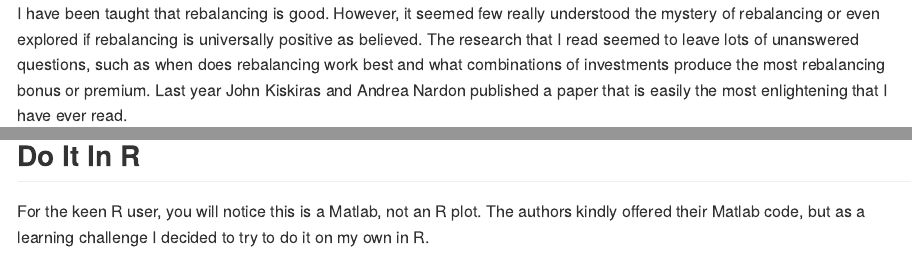
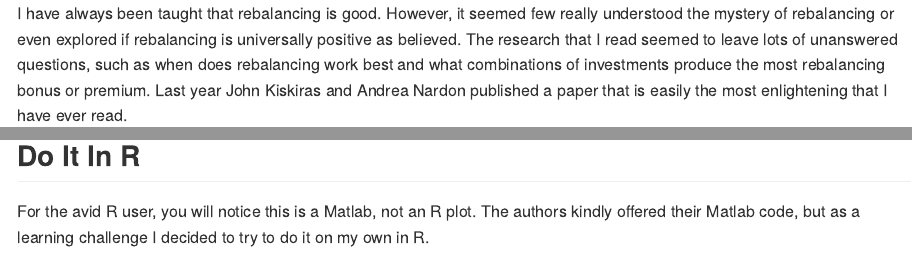
Before and after one commit to timelyportfolio/rCharts_nardon_kiskiras, an R Markdown document (Industry_French_RebalPrem.Rmd): the page in a window 1100 px wide, from its top, and a second part further down, joined at a grey line. The pictures show the output file Industry_French_RebalPrem.md that the author committed with the source, drawn offline in the style of GitHub; long lines of code are wrapped.

Commit message:
small change in first sentence

````diff
--- a/Industry_French_RebalPrem.Rmd
+++ b/Industry_French_RebalPrem.Rmd
@@ -11,7 +11,7 @@ assets:
     - http://purecss.io/combo/1.11.2?/css/main-grid.css&/css/main.css&/css/home.css&/css/rainbow/baby-blue.css
 ---
 
-I have been taught that rebalancing is good.  However, it seemed few really understood the mystery of rebalancing or even explored if rebalancing is universally positive as believed.  The research that I read seemed to leave lots of unanswered questions, such as when does rebalancing work best and what combinations of investments produce the most rebalancing bonus or premium.  Last year John Kiskiras and Andrea Nardon published a paper that is easily the most enlightening that I have ever read.
+I have always been taught that rebalancing is good.  However, it seemed few really understood the mystery of rebalancing or even explored if rebalancing is universally positive as believed.  The research that I read seemed to leave lots of unanswered questions, such as when does rebalancing work best and what combinations of investments produce the most rebalancing bonus or premium.  Last year John Kiskiras and Andrea Nardon published a paper that is easily the most enlightening that I have ever read.
 
 <blockquote>
 Kiskiras, John and Nardon, Andrea<br>
@@ -41,7 +41,7 @@ The authors then apply these findings to real markets using 4 equally weighted M
 
 ## Do It In R
 
-For the keen R user, you will notice this is a Matlab, not an R plot.  The authors kindly offered their Matlab code, but as a learning challenge I decided to try to do it on my own in R.
+For the avid R user, you will notice this is a Matlab, not an R plot.  The authors kindly offered their Matlab code, but as a learning challenge I decided to try to do it on my own in R.
 
 ```{r eval = F}
 #get very helpful Ken French data
````
Also changed, not shown: Industry_French_RebalPrem.html, Industry_French_RebalPrem.md.
